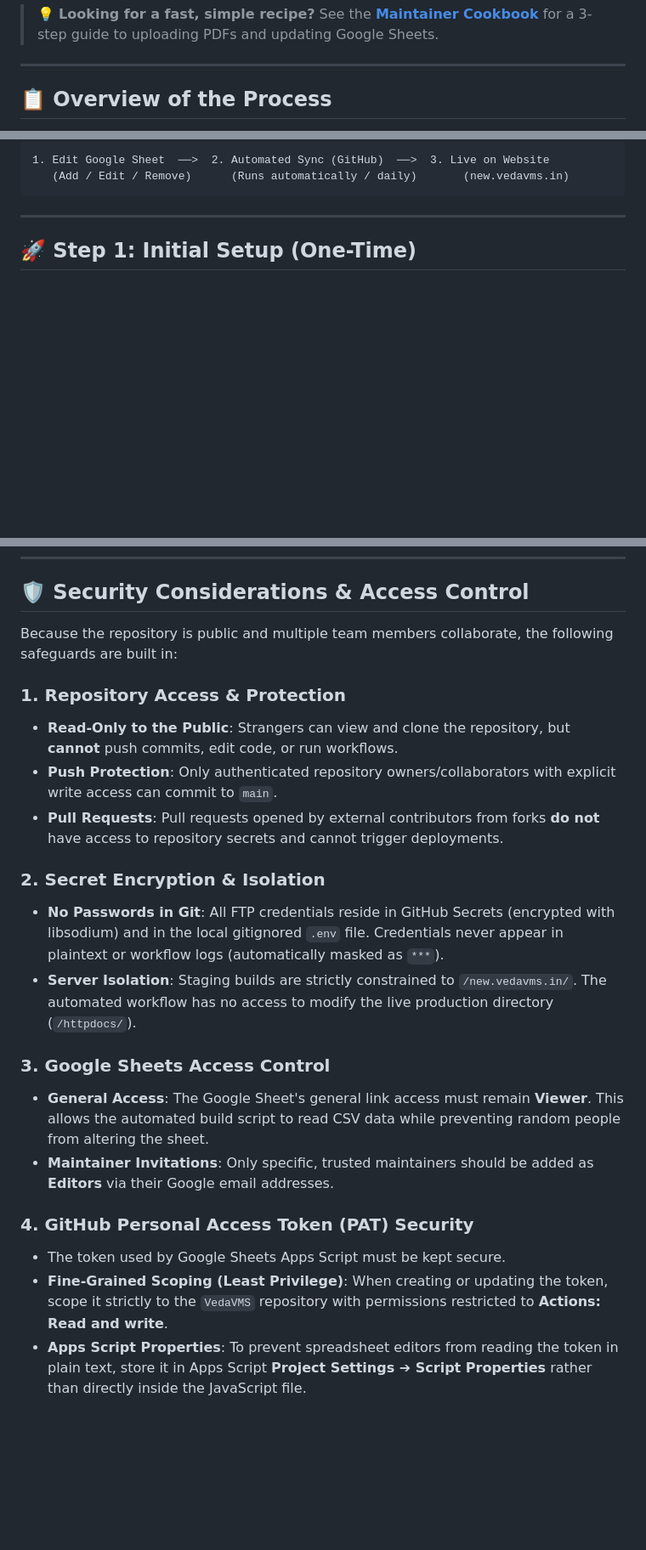
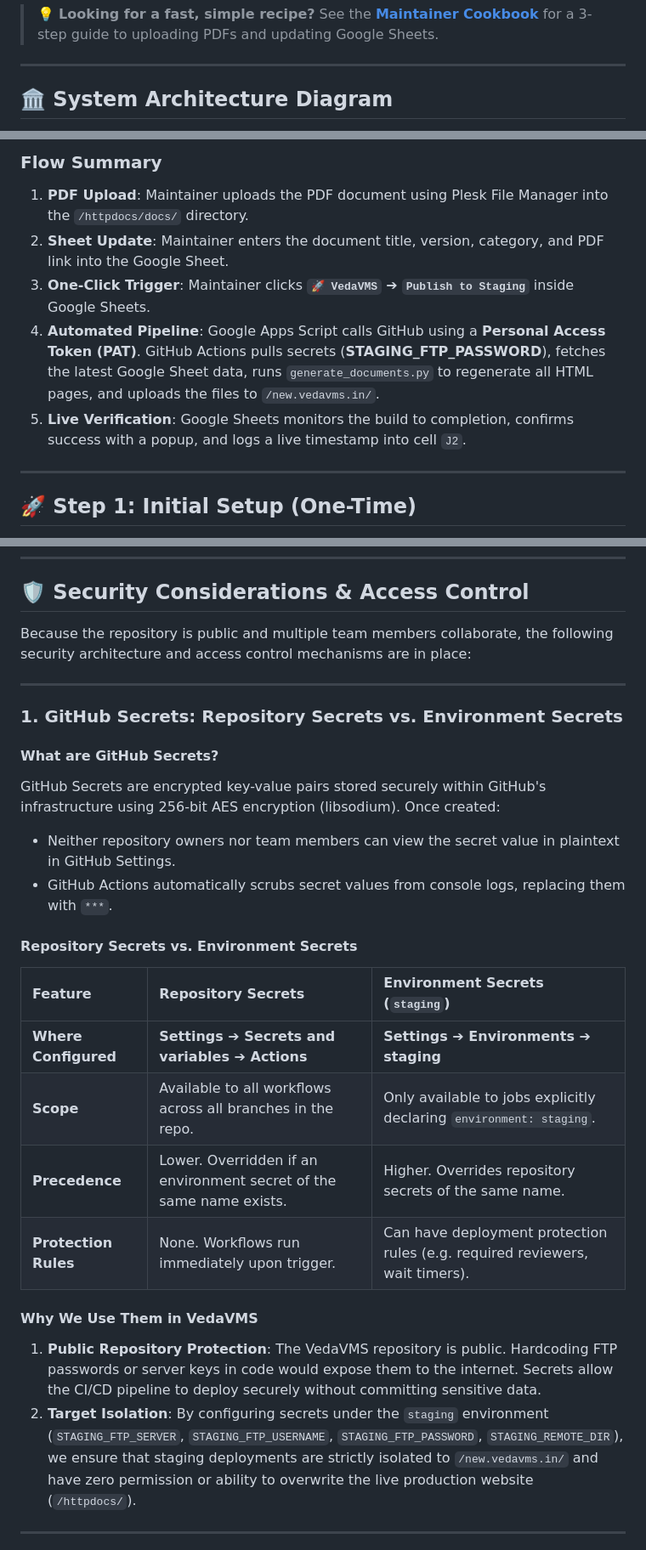
Before and after one commit to sekharnarayanaswamy-del/VedaVMS, a Markdown page: MAINTAINER_GUIDE.md, 3 parts joined by grey strips. Shown at 85% size. Drawn GitHub-style; blank space fills up the shorter version.

````diff
--- a/MAINTAINER_GUIDE.md
+++ b/MAINTAINER_GUIDE.md
@@ -6,5 +6,5 @@ This guide explains how non-technical maintainers can update documents on **Veda
 
 ---
 
-## 📋 Overview of the Process
+## 🏛️ System Architecture Diagram
 
@@ -11,7 +62,11 @@ This guide explains how non-technical maintainers can update documents on **Veda
 ```
-1. Edit Google Sheet  ──>  2. Automated Sync (GitHub)  ──>  3. Live on Website
-   (Add / Edit / Remove)      (Runs automatically / daily)       (new.vedavms.in)
-```
+
+### Flow Summary
+1. **PDF Upload**: Maintainer uploads the PDF document using Plesk File Manager into the `/httpdocs/docs/` directory.
+2. **Sheet Update**: Maintainer enters the document title, version, category, and PDF link into the Google Sheet.
+3. **One-Click Trigger**: Maintainer clicks **`🚀 VedaVMS` ➔ `Publish to Staging`** inside Google Sheets.
+4. **Automated Pipeline**: Google Apps Script calls GitHub using a **Personal Access Token (PAT)**. GitHub Actions pulls secrets (**STAGING_FTP_PASSWORD**), fetches the latest Google Sheet data, runs `generate_documents.py` to regenerate all HTML pages, and uploads the files to `/new.vedavms.in/`.
+5. **Live Verification**: Google Sheets monitors the build to completion, confirms success with a popup, and logs a live timestamp into cell `J2`.
 
 ---
 
@@ -102,22 +157,29 @@ This command will:
 
 ## 🛡️ Security Considerations & Access Control
 
-Because the repository is public and multiple team members collaborate, the following safeguards are built in:
+Because the repository is public and multiple team members collaborate, the following security architecture and access control mechanisms are in place:
 
-### 1. Repository Access & Protection
-- **Read-Only to the Public**: Strangers can view and clone the repository, but **cannot** push commits, edit code, or run workflows.
-- **Push Protection**: Only authenticated repository owners/collaborators with explicit write access can commit to `main`.
-- **Pull Requests**: Pull requests opened by external contributors from forks **do not** have access to repository secrets and cannot trigger deployments.
+---
 
-### 2. Secret Encryption & Isolation
-- **No Passwords in Git**: All FTP credentials reside in GitHub Secrets (encrypted with libsodium) and in the local gitignored `.env` file. Credentials never appear in plaintext or workflow logs (automatically masked as `***`).
-- **Server Isolation**: Staging builds are strictly constrained to `/new.vedavms.in/`. The automated workflow has no access to modify the live production directory (`/httpdocs/`).
+### 1. GitHub Secrets: Repository Secrets vs. Environment Secrets
 
-### 3. Google Sheets Access Control
-- **General Access**: The Google Sheet's general link access must remain **Viewer**. This allows the automated build script to read CSV data while preventing random people from altering the sheet.
-- **Maintainer Invitations**: Only specific, trusted maintainers should be added as **Editors** via their Google email addresses.
+#### What are GitHub Secrets?
+GitHub Secrets are encrypted key-value pairs stored securely within GitHub's infrastructure using 256-bit AES encryption (libsodium). Once created:
+- Neither repository owners nor team members can view the secret value in plaintext in GitHub Settings.
+- GitHub Actions automatically scrubs secret values from console logs, replacing them with `***`.
 
-### 4. GitHub Personal Access Token (PAT) Security
-- The token used by Google Sheets Apps Script must be kept secure.
-- **Fine-Grained Scoping (Least Privilege)**: When creating or updating the token, scope it strictly to the `VedaVMS` repository with permissions restricted to **Actions: Read and write**.
-- **Apps Script Properties**: To prevent spreadsheet editors from reading the token in plain text, store it in Apps Script **Project Settings ➔ Script Properties** rather than directly inside the JavaScript file.
+#### Repository Secrets vs. Environment Secrets
+
+| Feature | Repository Secrets | Environment Secrets (`staging`) |
+| :--- | :--- | :--- |
+| **Where Configured** | **Settings ➔ Secrets and variables ➔ Actions** | **Settings ➔ Environments ➔ staging** |
+| **Scope** | Available to all workflows across all branches in the repo. | Only available to jobs explicitly declaring `environment: staging`. |
+| **Precedence** | Lower. Overridden if an environment secret of the same name exists. | Higher. Overrides repository secrets of the same name. |
+| **Protection Rules** | None. Workflows run immediately upon trigger. | Can have deployment protection rules (e.g. required reviewers, wait timers). |
+
+#### Why We Use Them in VedaVMS
+1. **Public Repository Protection**: The VedaVMS repository is public. Hardcoding FTP passwords or server keys in code would expose them to the internet. Secrets allow the CI/CD pipeline to deploy securely without committing sensitive data.
+2. **Target Isolation**: By configuring secrets under the `staging` environment (`STAGING_FTP_SERVER`, `STAGING_FTP_USERNAME`, `STAGING_FTP_PASSWORD`, `STAGING_REMOTE_DIR`), we ensure that staging deployments are strictly isolated to `/new.vedavms.in/` and have zero permission or ability to overwrite the live production website (`/httpdocs/`).
+
+---
+
````
Also changed, not shown: other parts of MAINTAINER_GUIDE.md (+93 -0 lines).
